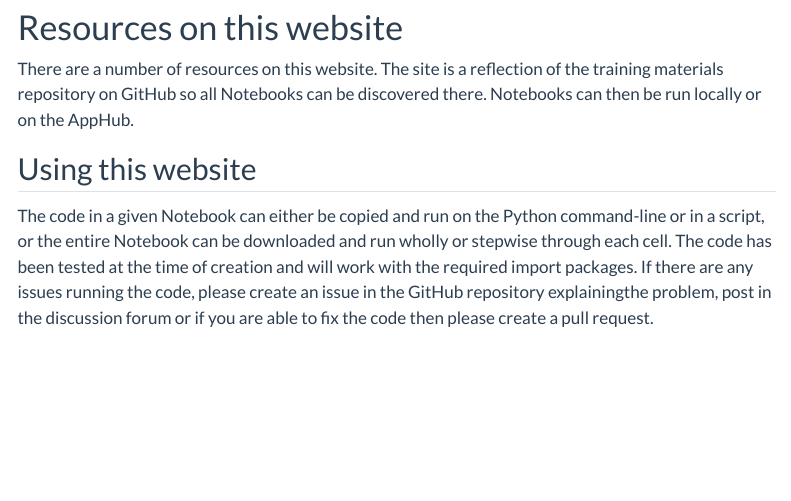
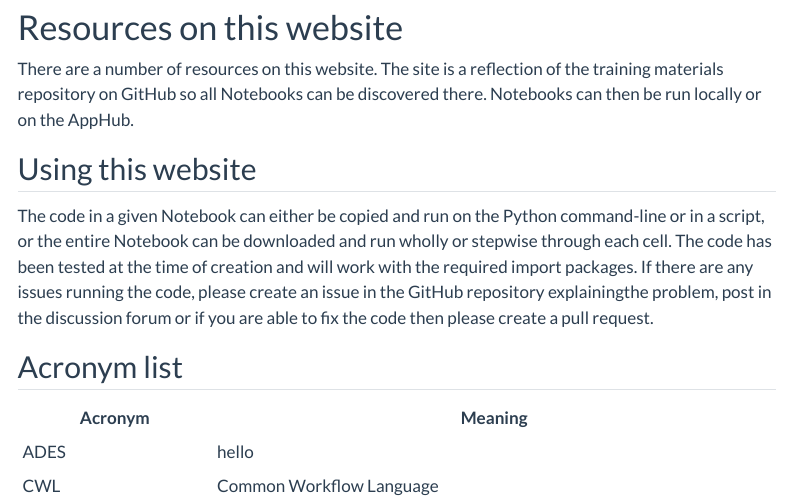
Before and after one commit to EO-DataHub/eodh-training, a Quarto document (website/about.qmd): the page in a window 1100 px wide, from 600 px down. Rendered offline with R 4.5, knitr and Pandoc in place of Quarto, with nearby package versions; menus at the side of the page are left out.

Commit message:
EOAP updated info

```diff
--- a/website/about.qmd
+++ b/website/about.qmd
@@ -21,3 +21,10 @@ There are a number of resources on this website. The site is a reflection of the
 
 ## Using this website
 The code in a given Notebook can either be copied and run on the Python command-line or in a script, or the entire Notebook can be downloaded and run wholly or stepwise through each cell. The code has been tested at the time of creation and will work with the required import packages. If there are any issues running the code, please create an issue in the GitHub repository explainingthe problem, post in the discussion forum or if you are able to fix the code then please create a pull request.
+
+## Acronym list
+
+|Acronym | Meaning|
+|----    |----    |
+|ADES | hello|
+|CWL | Common Workflow Language|
```
Also changed, not shown: 2 other files.
